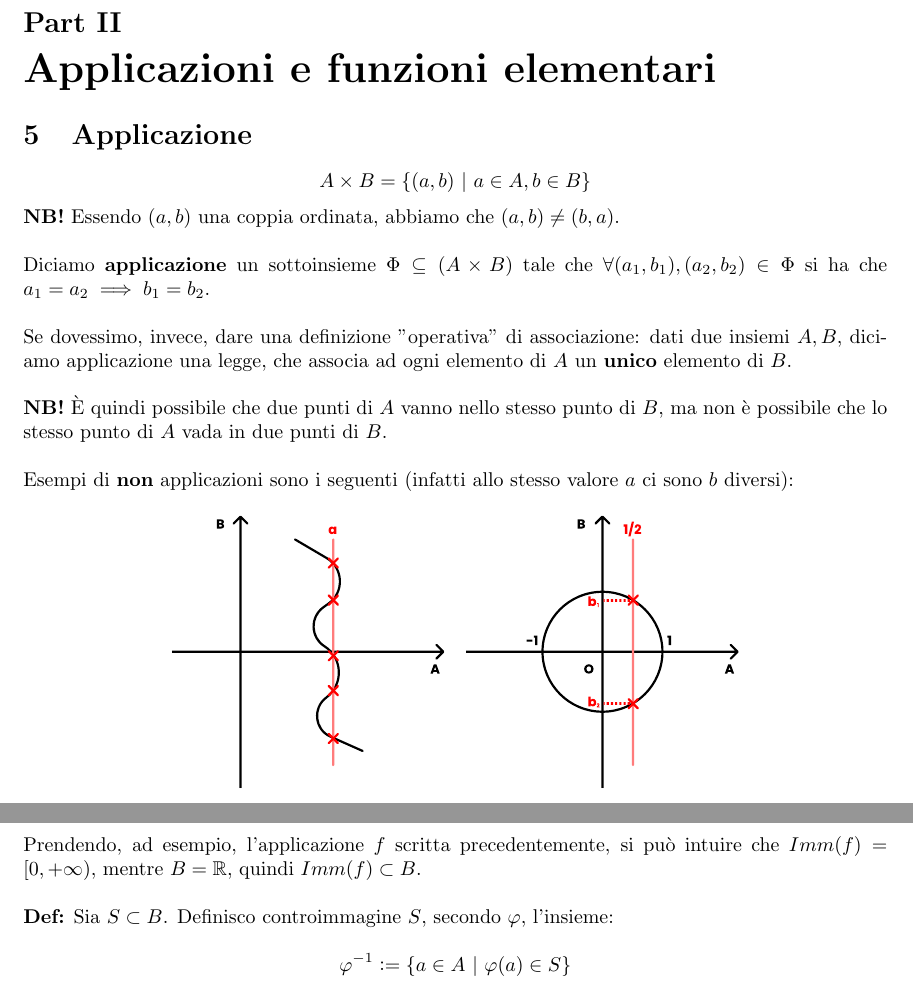
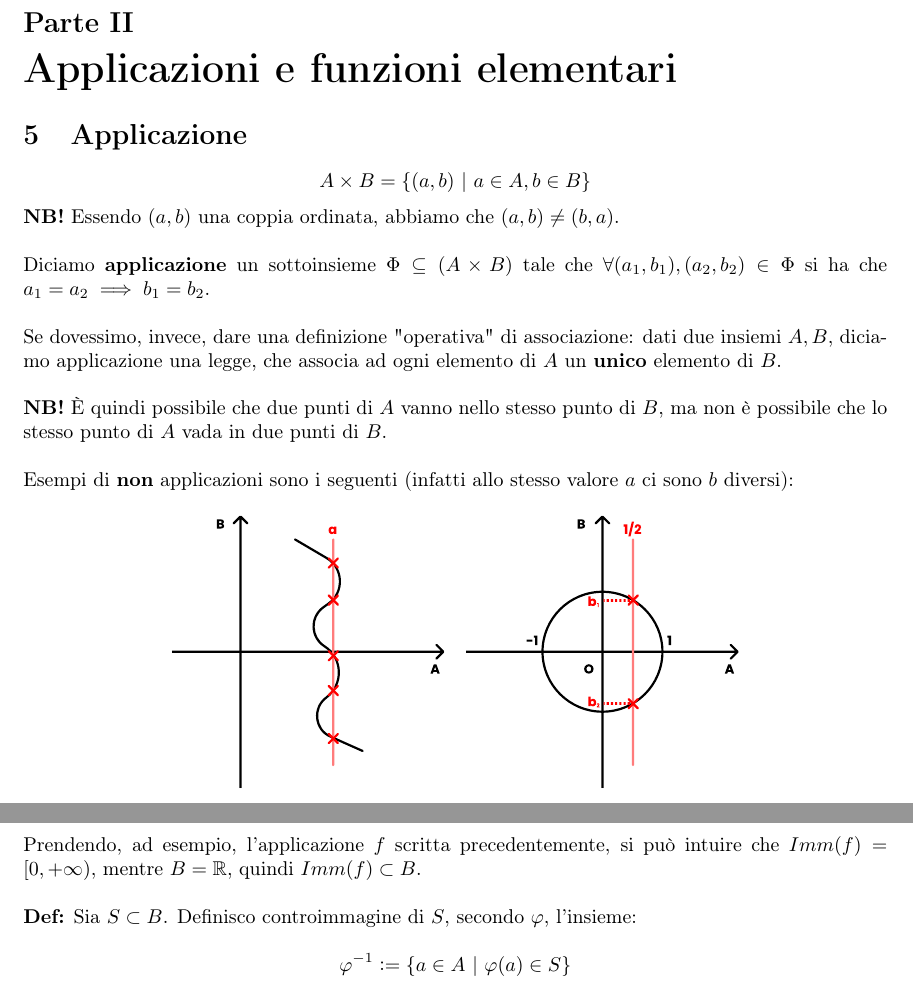
Before and after one commit to giovanni-cappelletto/Notes, a LaTeX document (Analisi matematica 1/main.tex): two parts of pages 21 and 22 of 25, joined at a grey line, cut so that both start at the same text. Compiled offline with pdfLaTeX.

Commit message:
Added italian language support

```diff
--- a/Analisi matematica 1/main.tex
+++ b/Analisi matematica 1/main.tex
@@ -1,5 +1,7 @@
 \documentclass{article}
 \usepackage[a4paper, total={6in, 8in}]{geometry}
+\usepackage[italian]{babel}
+\usepackage[T1]{fontenc}
 \usepackage{graphicx}
 \usepackage{amsmath}
 \usepackage{amssymb}
@@ -925,7 +927,7 @@ $\forall n \in \mathbb{N}, n \geq 1$ e $a, b \in \mathbb{R}$ si ha che:
 
 \noindent Prendendo, ad esempio, l'applicazione $f$ scritta precedentemente, si può intuire che $Imm(f) = [0, +\infty)$, mentre $B = \mathbb{R}$, quindi $Imm(f) \subset B$. \\
 
-\noindent \textbf{Def:} Sia $S \subset B$. Definisco controimmagine $S$, secondo $\varphi$, l'insieme:
+\noindent \textbf{Def:} Sia $S \subset B$. Definisco controimmagine di $S$, secondo $\varphi$, l'insieme:
 
 \begin{equation*}
     \varphi^{-1} \vcentcolon = \{ a \in A \ | \ \varphi(a) \in S \}
```
Also changed, not shown: Analisi matematica 1/main.tex (1 more changed lines).
